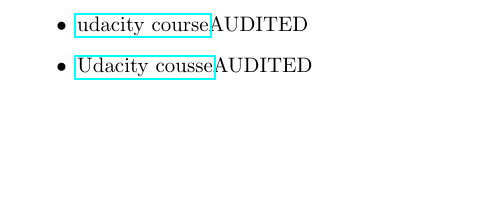
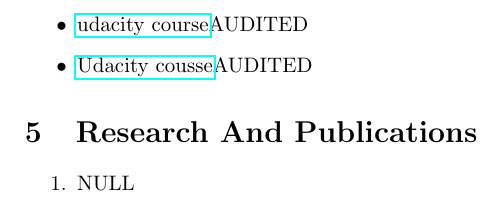
Before and after one commit to jindalshiva/ShivaniJindal_Resume, a LaTeX CV (resume/resume.tex): part of page 2 of 2, cut so that both start at the same text, the shorter picture padded with empty space. Compiled offline with pdfLaTeX.

Commit message:
Research and publications

```diff
--- a/resume/resume.tex
+++ b/resume/resume.tex
@@ -58,5 +58,9 @@
 \item \href{https://classroom.udacity.com/courses/ud839}{udacity course}{AUDITED}
 \item \href{https://classroom.udacity.com/courses/ud834}{Udacity cousse}{AUDITED}
 \end{itemize}
+\section{Research And Publications}
+\begin{enumerate}
+\item {NULL}
+\end{enumerate}
 
 \end{document}
```
